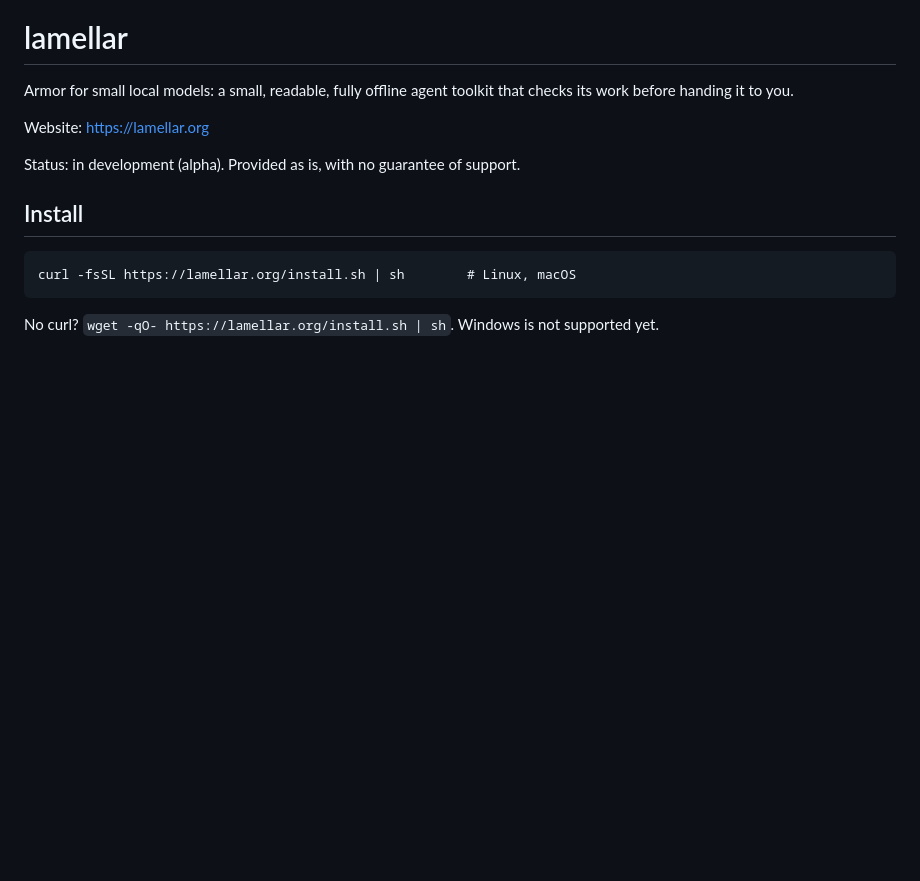
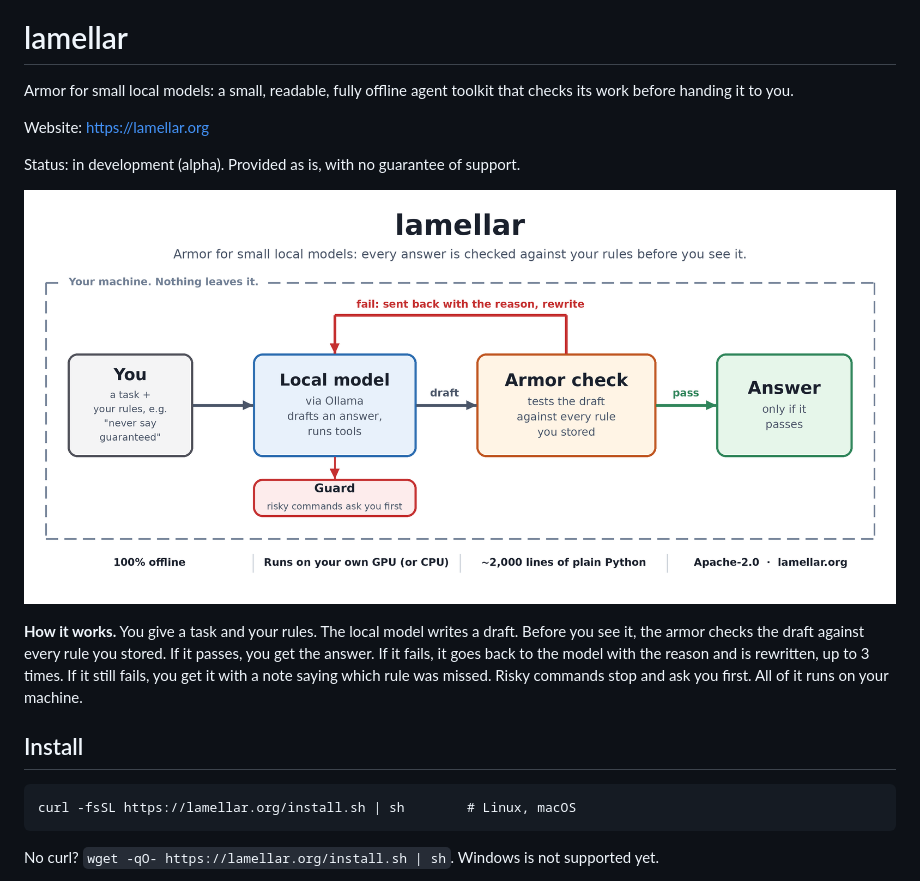
Before and after one commit to lamellar26/lamellar, a Markdown page: README.md, the part around one of its changes. Rendered like a GitHub page; pictures changed too: site/how-it-works.png (added); blank space fills up the shorter version.

```diff
--- a/README.md
+++ b/README.md
@@ -12,6 +12,12 @@ Armor for small local models: a small, readable, fully offline agent toolkit tha
 Website: https://lamellar.org
 
 Status: in development (alpha). Provided as is, with no guarantee of support.
+
+<p align="center">
+  <img src="site/how-it-works.png" alt="How lamellar works: you give a task and your rules, the local model drafts an answer, the armor checks the draft against every stored rule, and only a passing answer reaches you. A failing draft is sent back with the reason for a rewrite. Risky commands ask you first. Everything runs on your machine." width="100%">
+</p>
+
+**How it works.** You give a task and your rules. The local model writes a draft. Before you see it, the armor checks the draft against every rule you stored. If it passes, you get the answer. If it fails, it goes back to the model with the reason and is rewritten, up to 3 times. If it still fails, you get it with a note saying which rule was missed. Risky commands stop and ask you first. All of it runs on your machine.
 
 ## Install
 
```
Also changed, not shown: other parts of README.md (+13 -0 lines), site/with-without.png (added), 1 other file.
